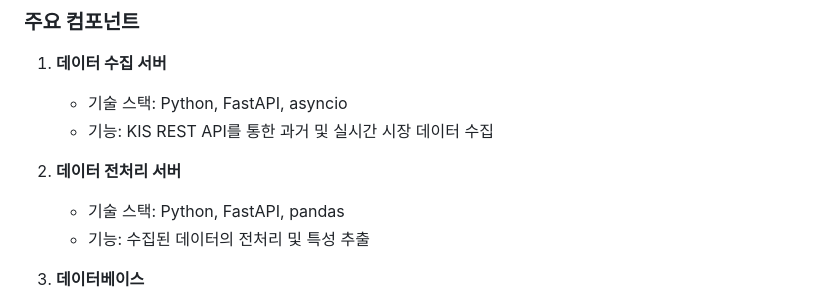
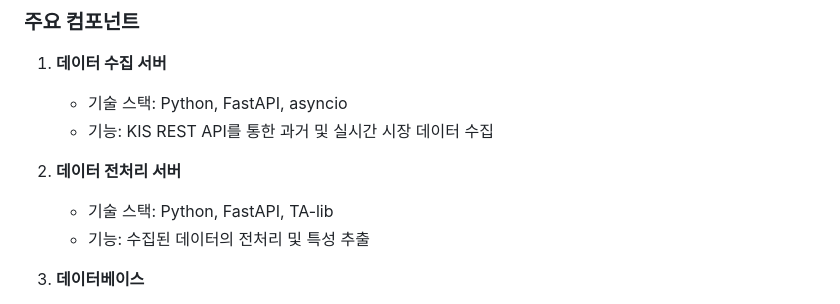
Before and after one commit to zihwaan/RLtradingbot, a Markdown page: README.md, the part around the change. Drawn GitHub-style.

Commit message:
docs: Update README.md

```diff
--- a/README.md
+++ b/README.md
@@ -13,7 +13,7 @@
    - 기능: KIS REST API를 통한 과거 및 실시간 시장 데이터 수집
 
 2. **데이터 전처리 서버**
-   - 기술 스택: Python, FastAPI, pandas
+   - 기술 스택: Python, FastAPI, TA-lib
    - 기능: 수집된 데이터의 전처리 및 특성 추출
 
 3. **데이터베이스**
```
